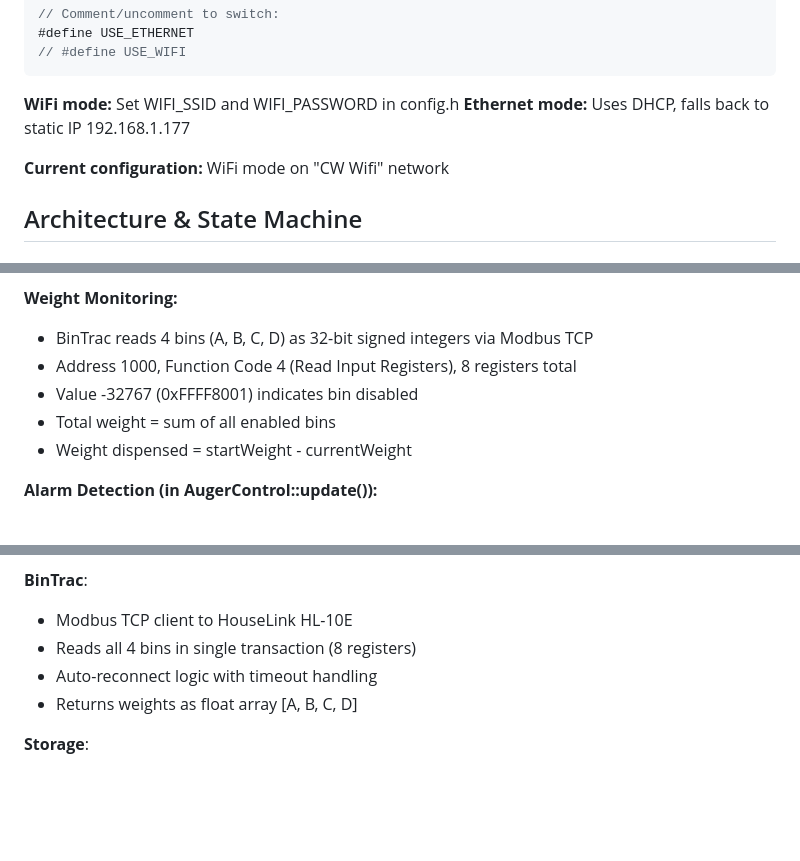
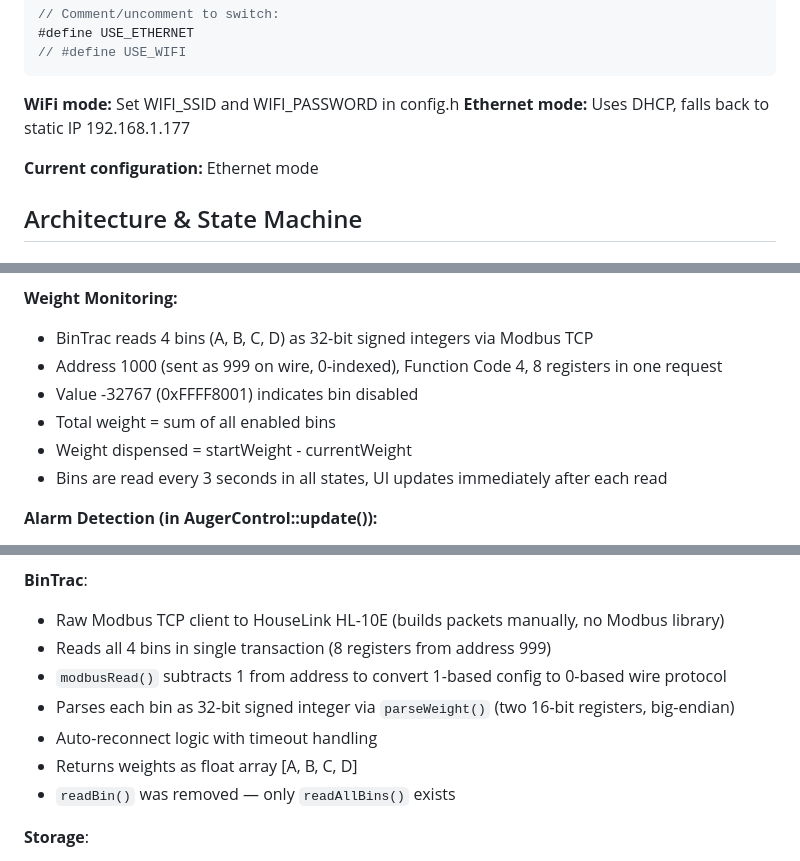
Before and after one commit to Davidwedel/Feed_By_Weight, a Markdown page: CLAUDE.md, 3 parts joined by grey strips. Drawn GitHub-style; blank space fills up the shorter version.

```diff
--- a/CLAUDE.md
+++ b/CLAUDE.md
@@ -38,7 +38,7 @@ The system supports **both** Ethernet (W5500) and WiFi. Toggle in `src/config.h`
 **WiFi mode:** Set WIFI_SSID and WIFI_PASSWORD in config.h
 **Ethernet mode:** Uses DHCP, falls back to static IP 192.168.1.177
 
-**Current configuration:** WiFi mode on "CW Wifi" network
+**Current configuration:** Ethernet mode
 
 ## Architecture & State Machine
 
@@ -71,10 +71,11 @@ State transitions are driven by:
 
 **Weight Monitoring:**
 - BinTrac reads 4 bins (A, B, C, D) as 32-bit signed integers via Modbus TCP
-- Address 1000, Function Code 4 (Read Input Registers), 8 registers total
+- Address 1000 (sent as 999 on wire, 0-indexed), Function Code 4, 8 registers in one request
 - Value -32767 (0xFFFF8001) indicates bin disabled
 - Total weight = sum of all enabled bins
 - Weight dispensed = startWeight - currentWeight
+- Bins are read every 3 seconds in all states, UI updates immediately after each read
 
 **Alarm Detection (in AugerControl::update()):**
 - Tracks weight change per minute
@@ -96,10 +97,13 @@ State transitions are driven by:
 - **Important:** Uses EthernetUDP for NTP even in WiFi mode (works with both)
 
 **BinTrac**:
-- Modbus TCP client to HouseLink HL-10E
-- Reads all 4 bins in single transaction (8 registers)
+- Raw Modbus TCP client to HouseLink HL-10E (builds packets manually, no Modbus library)
+- Reads all 4 bins in single transaction (8 registers from address 999)
+- `modbusRead()` subtracts 1 from address to convert 1-based config to 0-based wire protocol
+- Parses each bin as 32-bit signed integer via `parseWeight()` (two 16-bit registers, big-endian)
 - Auto-reconnect logic with timeout handling
 - Returns weights as float array [A, B, C, D]
+- `readBin()` was removed — only `readAllBins()` exists
 
 **Storage**:
 - LittleFS persistence for Config and FeedEvent history
```
Also changed, not shown: other parts of CLAUDE.md (+25 -8 lines).
